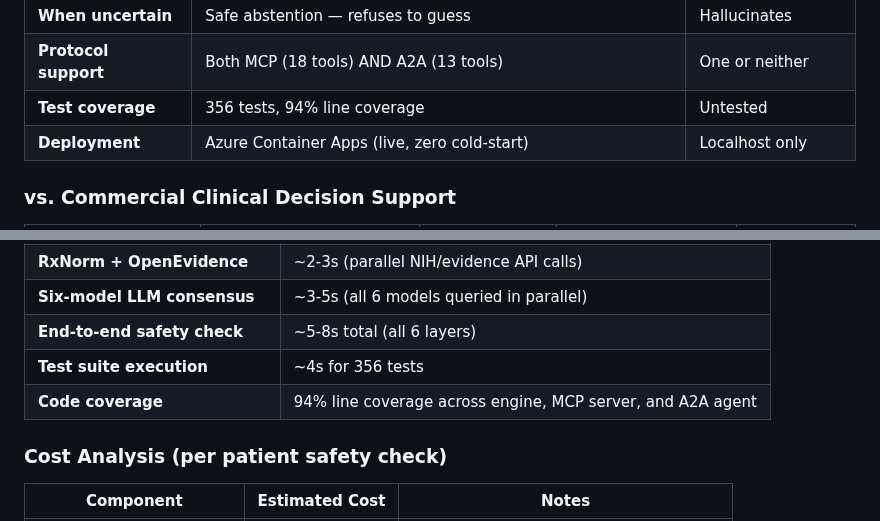
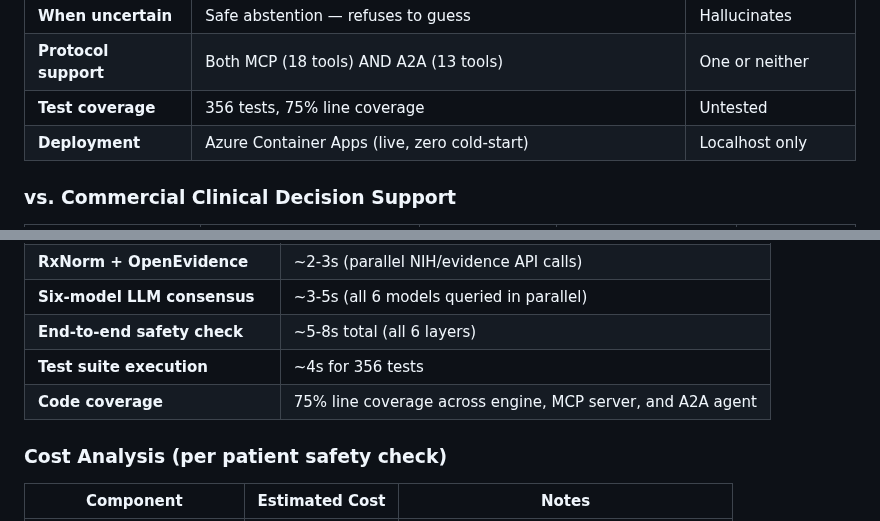
Before and after one commit to star-ga/clinicalmem, a Markdown page: README.md, 2 parts joined by grey strips. GitHub-like rendering.

Commit message:
fix: correct coverage percentage to actual 75%

```diff
--- a/README.md
+++ b/README.md
@@ -186,7 +186,7 @@ ClinicalMem uses a six-layer architecture that makes AI safe for healthcare:
 | **Audit trail** | SHA-256 Merkle hash chain (HIPAA-grade) | None |
 | **When uncertain** | Safe abstention &mdash; refuses to guess | Hallucinates |
 | **Protocol support** | Both MCP (18 tools) AND A2A (13 tools) | One or neither |
-| **Test coverage** | 356 tests, 94% line coverage | Untested |
+| **Test coverage** | 356 tests, 75% line coverage | Untested |
 | **Deployment** | Azure Container Apps (live, zero cold-start) | Localhost only |
 
 ### vs. Commercial Clinical Decision Support
@@ -444,7 +444,7 @@ Coverage includes:
 | **Six-model LLM consensus** | ~3-5s (all 6 models queried in parallel) |
 | **End-to-end safety check** | ~5-8s total (all 6 layers) |
 | **Test suite execution** | ~4s for 356 tests |
-| **Code coverage** | 94% line coverage across engine, MCP server, and A2A agent |
+| **Code coverage** | 75% line coverage across engine, MCP server, and A2A agent |
 
 ### Cost Analysis (per patient safety check)
 
```
Also changed, not shown: other parts of README.md (+1 -1 lines).
